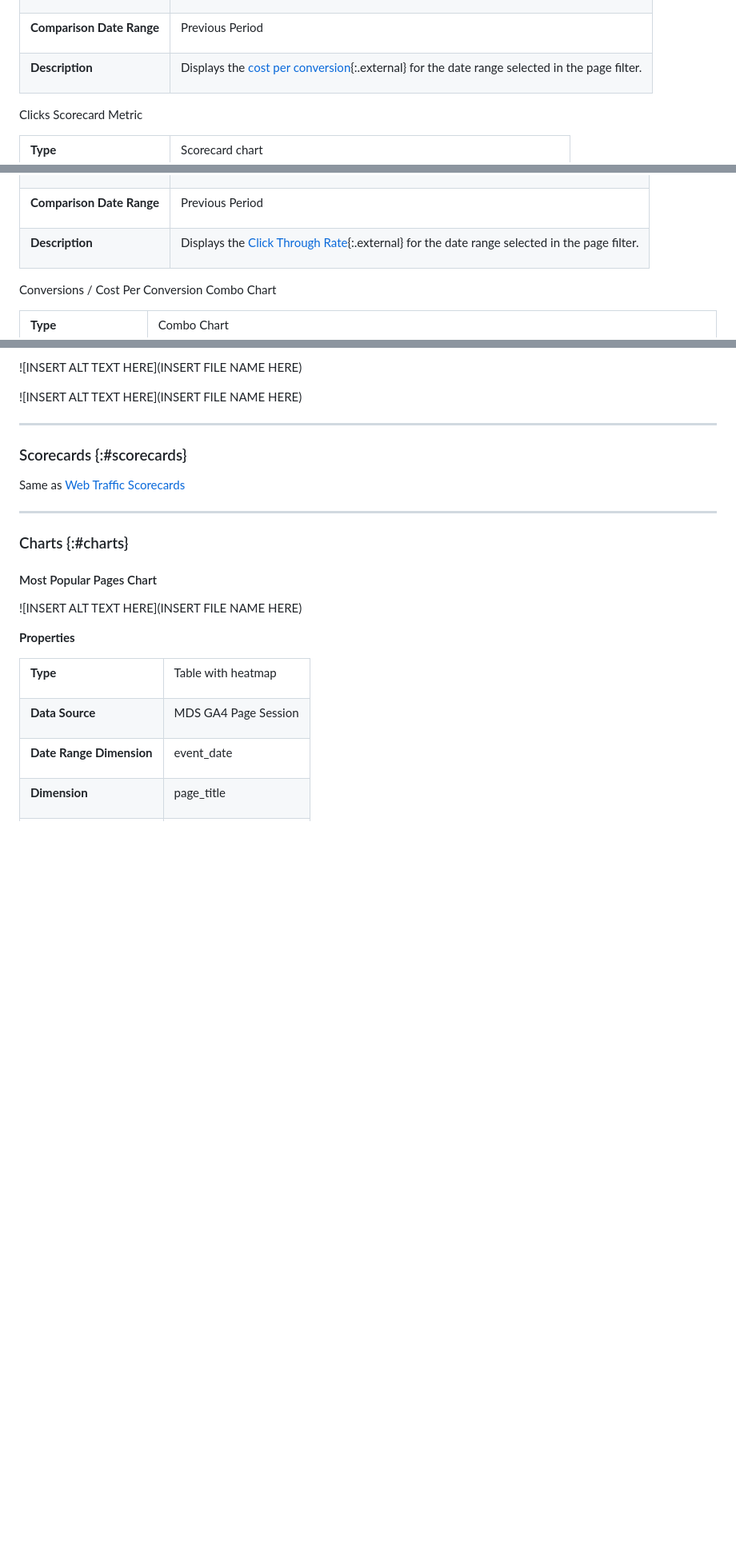
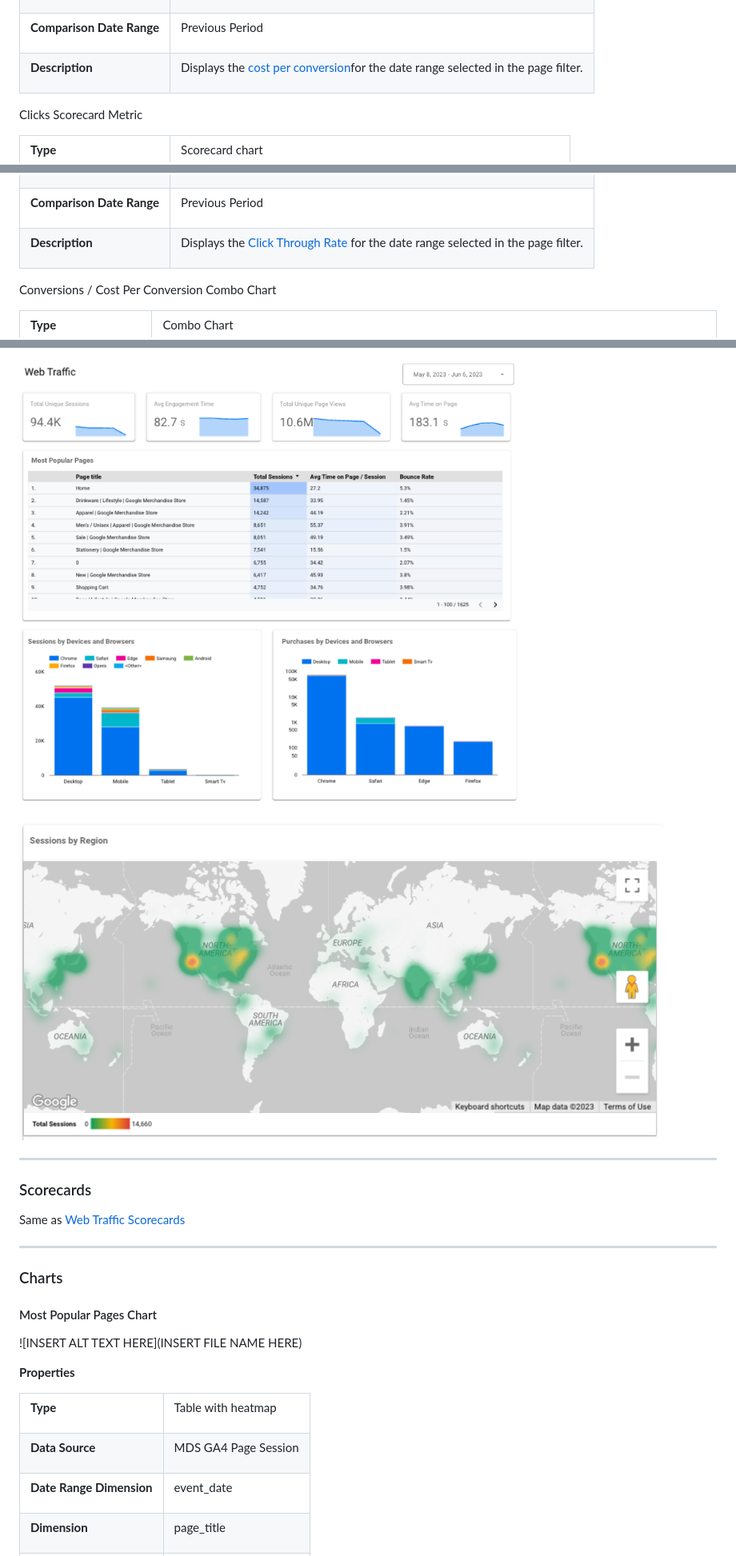
Before and after one commit to GoogleCloudPlatform/marketing-analytics-jumpstart, a Markdown page: docs/lookerstudio/README.md, 3 parts joined by grey strips. Shown: that part at 80% size. GitHub-like rendering; blank space fills up the shorter version.

```diff
--- a/docs/lookerstudio/README.md
+++ b/docs/lookerstudio/README.md
@@ -84,7 +84,7 @@ Cost Per Conversion Scorecard Metric
   </tr>
   <tr>
     <td><p><strong>Description</strong></p></td>
-    <td><p>Displays the <a href="https://support.google.com/google-ads/answer/6396841?hl=en&sjid=10296453092719145927-NA">cost per conversion</a>{:.external} for the date range selected in the page filter.</p></td>
+    <td><p>Displays the <a href="https://support.google.com/google-ads/answer/6396841?hl=en&sjid=10296453092719145927-NA"> cost per conversion</a>for the date range selected in the page filter.</p></td>
   </tr>
 </table>
 
@@ -200,7 +200,7 @@ CTR Scorecard Metric
   </tr>
   <tr>
     <td><p><strong>Description</strong></p></td>
-    <td><p>Displays the <a href="https://support.google.com/google-ads/answer/2615875?hl=en">Click Through Rate</a>{:.external} for the date range selected in the page filter.</p></td>
+    <td><p>Displays the <a href="https://support.google.com/google-ads/answer/2615875?hl=en">Click Through Rate</a> for the date range selected in the page filter.</p></td>
   </tr>
 </table>
 
@@ -521,9 +523,9 @@ A similar view to the ads data in the [Overview Page](#heading=h.mw1c6uotr92) an
 
-![INSERT ALT TEXT HERE](INSERT FILE NAME HERE)
+![Web Traffic](images/09.png)
 
-![INSERT ALT TEXT HERE](INSERT FILE NAME HERE)
+![Web Traffic - Map](images/10.png)
 
 ---
 
-### Scorecards {:#scorecards}
+### Scorecards
 
@@ -531,7 +533,7 @@ Same as [Web Traffic Scorecards](#heading=h.pe9cnrg207fs)
 
 ---
 
-### Charts {:#charts}
+### Charts
 
 #### Most Popular Pages Chart
 
```
Also changed, not shown: other parts of docs/lookerstudio/README.md (+16 -14 lines).
